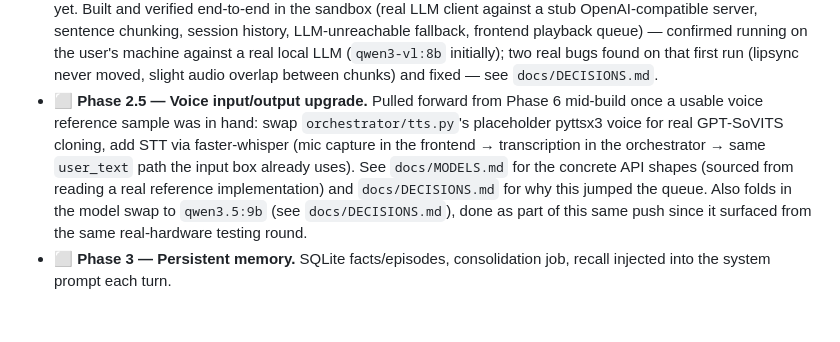
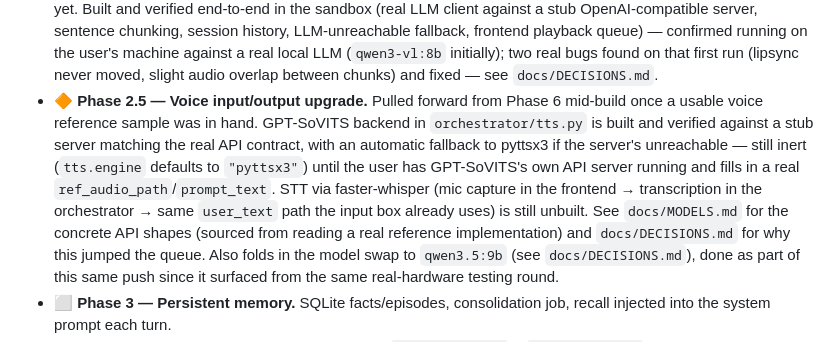
Before and after one commit to YatharthJorwal/Luna, a Markdown page: docs/ROADMAP.md, the part around the change. Drawn GitHub-style; blank space fills up the shorter version.

```diff
--- a/docs/ROADMAP.md
+++ b/docs/ROADMAP.md
@@ -59,12 +59,16 @@ awaiting on-machine confirmation · ⬜ not started)
   running on the user's machine against a real local LLM (`qwen3-vl:8b`
   initially); two real bugs found on that first run (lipsync never moved,
   slight audio overlap between chunks) and fixed — see `docs/DECISIONS.md`.
-- ⬜ **Phase 2.5 — Voice input/output upgrade.** Pulled forward from Phase 6
-  mid-build once a usable voice reference sample was in hand: swap
-  `orchestrator/tts.py`'s placeholder pyttsx3 voice for real GPT-SoVITS
-  cloning, add STT via faster-whisper (mic capture in the frontend →
-  transcription in the orchestrator → same `user_text` path the input box
-  already uses). See `docs/MODELS.md` for the concrete API shapes (sourced
+- 🔶 **Phase 2.5 — Voice input/output upgrade.** Pulled forward from Phase 6
+  mid-build once a usable voice reference sample was in hand. GPT-SoVITS
+  backend in `orchestrator/tts.py` is built and verified against a stub
+  server matching the real API contract, with an automatic fallback to
+  pyttsx3 if the server's unreachable — still inert (`tts.engine` defaults
+  to `"pyttsx3"`) until the user has GPT-SoVITS's own API server running
+  and fills in a real `ref_audio_path`/`prompt_text`. STT via
+  faster-whisper (mic capture in the frontend → transcription in the
+  orchestrator → same `user_text` path the input box already uses) is
+  still unbuilt. See `docs/MODELS.md` for the concrete API shapes (sourced
   from reading a real reference implementation) and `docs/DECISIONS.md` for
   why this jumped the queue. Also folds in the model swap to `qwen3.5:9b`
   (see `docs/DECISIONS.md`), done as part of this same push since it
```
Also changed, not shown: docs/DECISIONS.md (+29 -5 lines).
